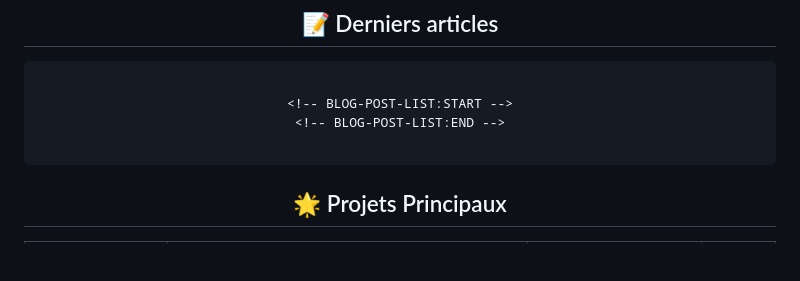
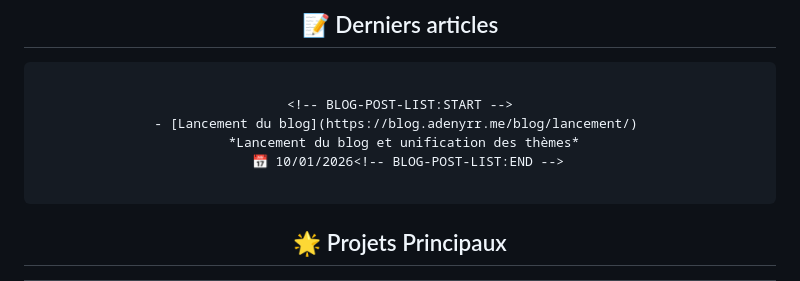
Before and after one commit to adenyrr/adenyrr, a Markdown page: README.md, the part around the change. Drawn GitHub-style; blank space fills up the shorter version.

Commit message:
Updated with the latest blog posts

````diff
--- a/README.md
+++ b/README.md
@@ -22,7 +22,9 @@
 ```markdown
 
 <!-- BLOG-POST-LIST:START -->
-<!-- BLOG-POST-LIST:END -->
+- [Lancement du blog](https://blog.adenyrr.me/blog/lancement/)
+  *Lancement du blog et unification des thèmes*
+  📅 10/01/2026<!-- BLOG-POST-LIST:END -->
 
 ```
 ## 🌟 Projets Principaux
````
